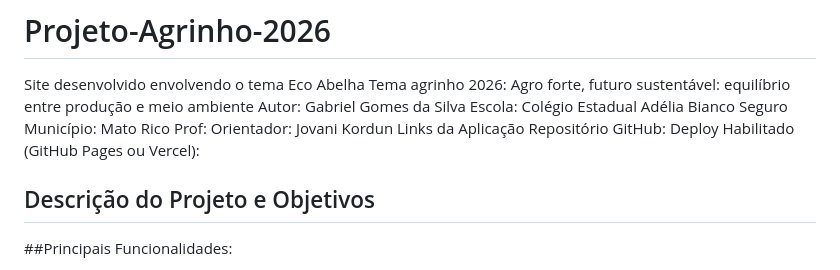
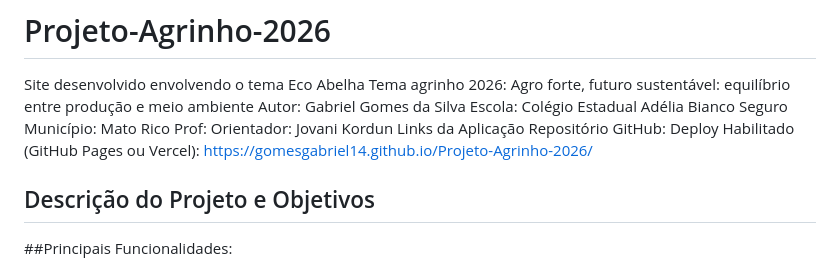
Before and after one commit to gomesgabriel14/Projeto-Agrinho-2026, a Markdown page: README.md, the part around the change. Drawn GitHub-style.

```diff
--- a/README.md
+++ b/README.md
@@ -7,7 +7,7 @@ Município: Mato Rico
 Prof: Orientador: Jovani Kordun
 Links da Aplicação
 Repositório GitHub:
-Deploy Habilitado (GitHub Pages ou Vercel):
+Deploy Habilitado (GitHub Pages ou Vercel): https://gomesgabriel14.github.io/Projeto-Agrinho-2026/
 
 ## Descrição do Projeto e Objetivos
 
```
